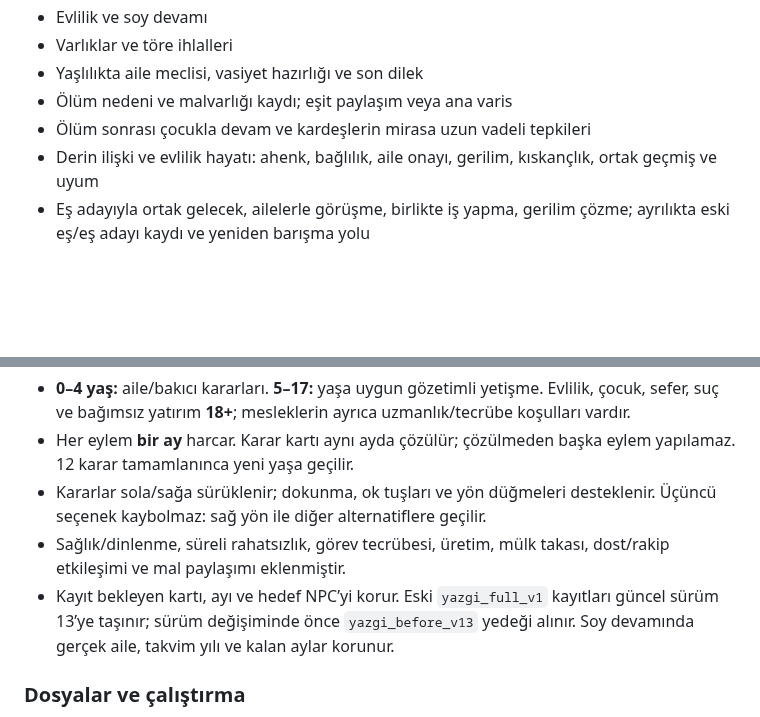
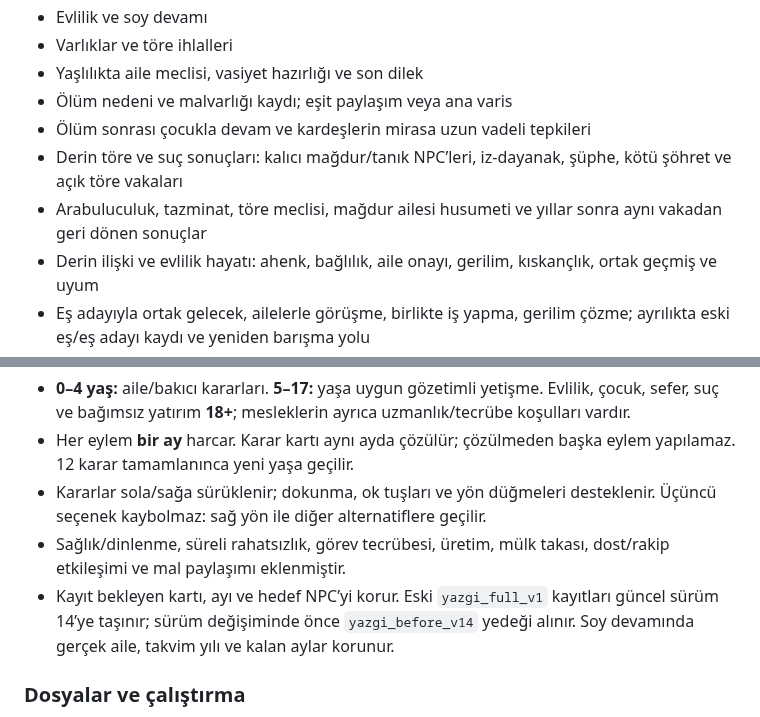
Before and after one commit to furkhans4o4-create/YAZGI, a Markdown page: README.md, 2 parts joined by grey strips. GitHub-like rendering; blank space fills up the shorter version.

Commit message:
v14 töre mağdur tanık şüphe ve husumet sistemini READMEye ekle

```diff
--- a/README.md
+++ b/README.md
@@ -15,6 +15,8 @@
 - Yaşlılıkta aile meclisi, vasiyet hazırlığı ve son dilek
 - Ölüm nedeni ve malvarlığı kaydı; eşit paylaşım veya ana varis
 - Ölüm sonrası çocukla devam ve kardeşlerin mirasa uzun vadeli tepkileri
+- Derin töre ve suç sonuçları: kalıcı mağdur/tanık NPC’leri, iz-dayanak, şüphe, kötü şöhret ve açık töre vakaları
+- Arabuluculuk, tazminat, töre meclisi, mağdur ailesi husumeti ve yıllar sonra aynı vakadan geri dönen sonuçlar
 - Derin ilişki ve evlilik hayatı: ahenk, bağlılık, aile onayı, gerilim, kıskançlık, ortak geçmiş ve uyum
 - Eş adayıyla ortak gelecek, ailelerle görüşme, birlikte iş yapma, gerilim çözme; ayrılıkta eski eş/eş adayı kaydı ve yeniden barışma yolu
 - Katmanlı karakter portresi: yüz yapısı, ten tonu, saç, saç rengi, sakal/bıyık ve başlık seçimi
@@ -52,7 +54,7 @@ Bu repo artık YAZGI'nın ana deposudur.
 - Her eylem **bir ay** harcar. Karar kartı aynı ayda çözülür; çözülmeden başka eylem yapılamaz. 12 karar tamamlanınca yeni yaşa geçilir.
 - Kararlar sola/sağa sürüklenir; dokunma, ok tuşları ve yön düğmeleri desteklenir. Üçüncü seçenek kaybolmaz: sağ yön ile diğer alternatiflere geçilir.
 - Sağlık/dinlenme, süreli rahatsızlık, görev tecrübesi, üretim, mülk takası, dost/rakip etkileşimi ve mal paylaşımı eklenmiştir.
-- Kayıt bekleyen kartı, ayı ve hedef NPC’yi korur. Eski `yazgi_full_v1` kayıtları güncel sürüm 13’ye taşınır; sürüm değişiminde önce `yazgi_before_v13` yedeği alınır. Soy devamında gerçek aile, takvim yılı ve kalan aylar korunur.
+- Kayıt bekleyen kartı, ayı ve hedef NPC’yi korur. Eski `yazgi_full_v1` kayıtları güncel sürüm 14’ye taşınır; sürüm değişiminde önce `yazgi_before_v14` yedeği alınır. Soy devamında gerçek aile, takvim yılı ve kalan aylar korunur.
 
 ### Dosyalar ve çalıştırma
 
```
